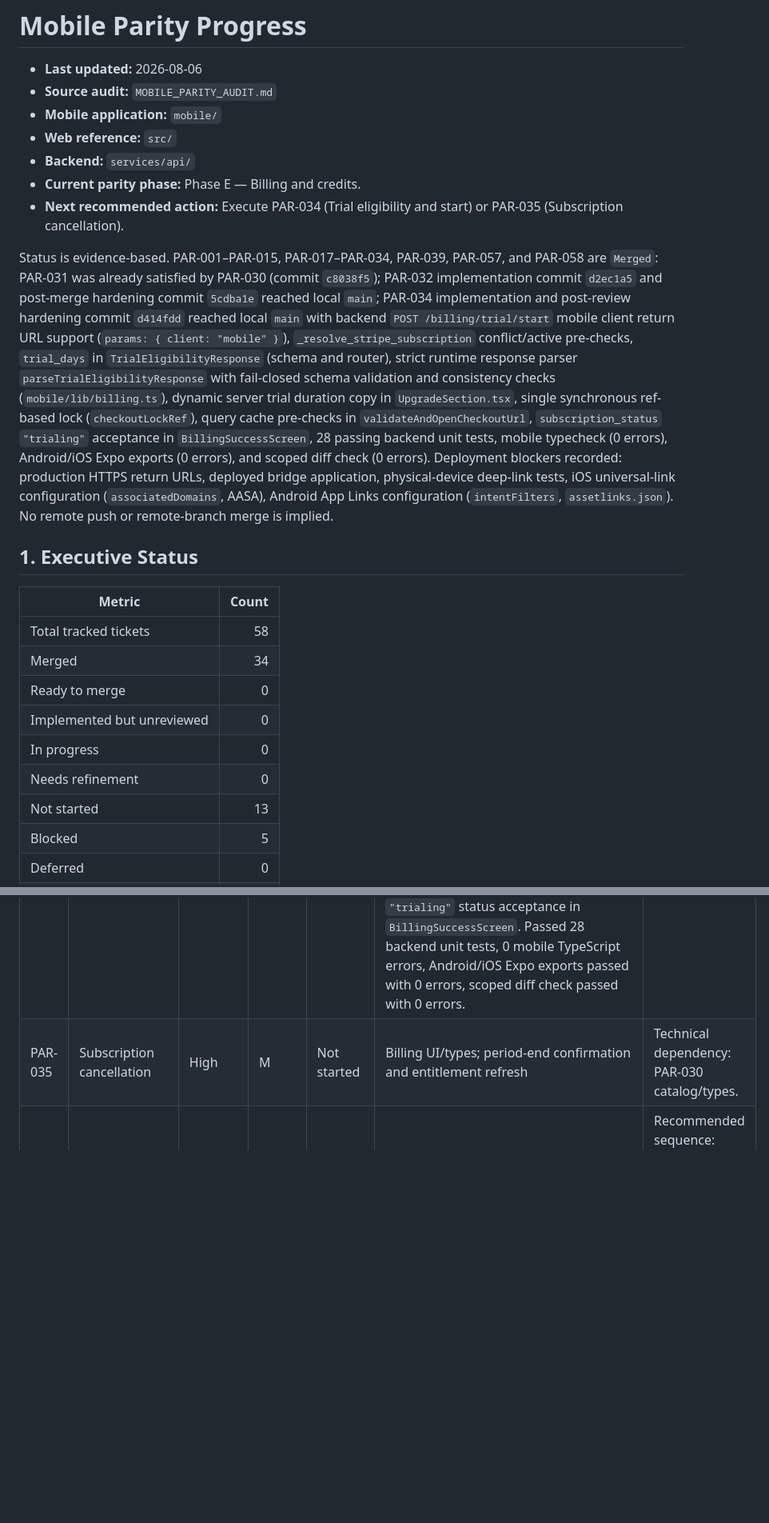
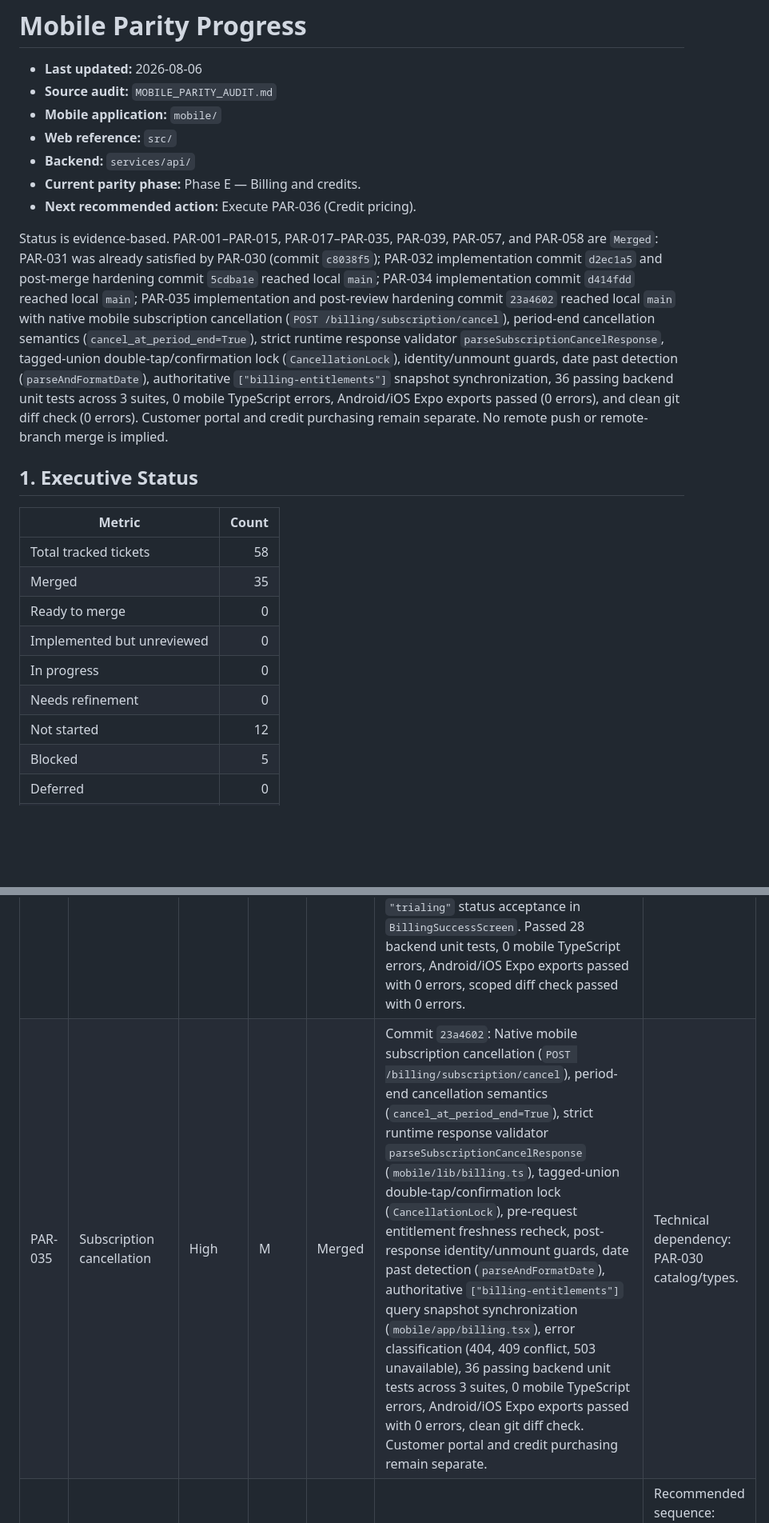
Before and after one commit to limkam/mind-flip-study, a Markdown page: PARITY_PROGRESS.md, 2 parts joined by grey strips. Shown at 80% size. GitHub-like rendering; blank space fills up the shorter version.

Commit message:
Track PAR-035 subscription cancellation completion in roadmap

```diff
--- a/PARITY_PROGRESS.md
+++ b/PARITY_PROGRESS.md
@@ -6,21 +6,21 @@
 - **Web reference:** `src/`
 - **Backend:** `services/api/`
 - **Current parity phase:** Phase E — Billing and credits.
-- **Next recommended action:** Execute PAR-034 (Trial eligibility and start) or PAR-035 (Subscription cancellation).
+- **Next recommended action:** Execute PAR-036 (Credit pricing).
 
-Status is evidence-based. PAR-001–PAR-015, PAR-017–PAR-034, PAR-039, PAR-057, and PAR-058 are `Merged`: PAR-031 was already satisfied by PAR-030 (commit `c8038f5`); PAR-032 implementation commit `d2ec1a5` and post-merge hardening commit `5cdba1e` reached local `main`; PAR-034 implementation and post-review hardening commit `d414fdd` reached local `main` with backend `POST /billing/trial/start` mobile client return URL support (`params: { client: "mobile" }`), `_resolve_stripe_subscription` conflict/active pre-checks, `trial_days` in `TrialEligibilityResponse` (schema and router), strict runtime response parser `parseTrialEligibilityResponse` with fail-closed schema validation and consistency checks (`mobile/lib/billing.ts`), dynamic server trial duration copy in `UpgradeSection.tsx`, single synchronous ref-based lock (`checkoutLockRef`), query cache pre-checks in `validateAndOpenCheckoutUrl`, `subscription_status` `"trialing"` acceptance in `BillingSuccessScreen`, 28 passing backend unit tests, mobile typecheck (0 errors), Android/iOS Expo exports (0 errors), and scoped diff check (0 errors). Deployment blockers recorded: production HTTPS return URLs, deployed bridge application, physical-device deep-link tests, iOS universal-link configuration (`associatedDomains`, AASA), Android App Links configuration (`intentFilters`, `assetlinks.json`). No remote push or remote-branch merge is implied.
+Status is evidence-based. PAR-001–PAR-015, PAR-017–PAR-035, PAR-039, PAR-057, and PAR-058 are `Merged`: PAR-031 was already satisfied by PAR-030 (commit `c8038f5`); PAR-032 implementation commit `d2ec1a5` and post-merge hardening commit `5cdba1e` reached local `main`; PAR-034 implementation commit `d414fdd` reached local `main`; PAR-035 implementation and post-review hardening commit `23a4602` reached local `main` with native mobile subscription cancellation (`POST /billing/subscription/cancel`), period-end cancellation semantics (`cancel_at_period_end=True`), strict runtime response validator `parseSubscriptionCancelResponse`, tagged-union double-tap/confirmation lock (`CancellationLock`), identity/unmount guards, date past detection (`parseAndFormatDate`), authoritative `["billing-entitlements"]` snapshot synchronization, 36 passing backend unit tests across 3 suites, 0 mobile TypeScript errors, Android/iOS Expo exports passed (0 errors), and clean git diff check (0 errors). Customer portal and credit purchasing remain separate. No remote push or remote-branch merge is implied.
 
 ## 1. Executive Status
 
 | Metric | Count |
 | --- | ---: |
 | Total tracked tickets | 58 |
-| Merged | 34 |
+| Merged | 35 |
 | Ready to merge | 0 |
 | Implemented but unreviewed | 0 |
 | In progress | 0 |
 | Needs refinement | 0 |
-| Not started | 13 |
+| Not started | 12 |
 | Blocked | 5 |
 | Deferred | 0 |
 | Not required | 6 |
@@ -120,7 +120,7 @@ Celebration presentation remains separate from study/quiz persistence.
 | PAR-032 | Checkout return and recovery behavior | Critical | M | Merged | Backend `CheckoutClient` enum, `MOBILE_CHECKOUT_SUCCESS/CANCEL_URL` settings, `GET /billing/checkout/sessions/{session_id}` verification endpoint, mobile success/cancel deep-link routes, bounded entitlement reconciliation (5×2s), foreground AppState recovery, identity-change guards, terminal-session tracking, plan-slug matching, 10 unit tests. Commit `d2ec1a5`. Post-merge hardening (commit `5cdba1e`): strict dual-field ownership (`client_ref == user.id AND metadata.user_id == user.id`), customer ID consistency check (`session.customer == user.stripe_customer_id`), Stripe exception classification (404 missing vs 503 config/transient), web bridge pages (`/mobile/billing/success`, `/mobile/billing/cancel`), bounded `parseSessionId` validation ($10 \le \text{len} \le 255$, `^cs_[a-zA-Z0-9_]+$`), direct entitlement query cache sync (`setQueryData`), 25 backend tests passing (9 hardening tests), mobile typecheck passed (0 errors), Android/iOS Expo exports passed (0 errors), Vite web build passed (0 errors). Production blockers: production HTTPS return URLs, deployed bridge app, physical-device deep-link tests, iOS universal links (`associatedDomains`, AASA), Android App Links (`intentFilters`, `assetlinks.json`). | Technical dependency: PAR-031 selected interval. |
 | PAR-033 | Checkout return-flow product decision | Critical | S | Merged | Satisfied by PAR-032 (commits `d2ec1a5` & `5cdba1e`): backend-controlled HTTPS success/cancel URLs, hosted web return bridge (`/mobile/billing/success` & `/mobile/billing/cancel`), `mindflip://` custom-scheme fallback, mobile return routes, backend session verification, strict ownership verification, bounded entitlement reconciliation. | Technical dependency: PAR-032 architecture. |
 | PAR-034 | Trial eligibility and start | High | M | Merged | Commit `d414fdd`: Backend `POST /billing/trial/start` mobile client return URL support (`params: { client: "mobile" }`), `_resolve_stripe_subscription` conflict/active checks, `trial_days` schema/router field; `TrialEligibilityReason`, `TrialEligibilitySignals`, and `TrialEligibilityResponse` DTO types (`mobile/types/api.ts`), runtime response parser `parseTrialEligibilityResponse` and fetcher `fetchTrialEligibility` (`mobile/lib/billing.ts`), `validateAndOpenCheckoutUrl` helper with entitlements/eligibility query cache pre-checks, `startTrialCheckout` function, React Query `["billing-trial-eligibility"]` query, AppState foreground recovery refetching (`refetchTrial()`), ref-based double-submit checkout lock (`checkoutLockRef`), dynamic server trial duration card presentation in `UpgradeSection.tsx`, clear ineligible reason banners (`trial_disabled`, `trial_already_used`, `subscription_history`, `payment_history`), trial activation cache invalidation and `"trialing"` status acceptance in `BillingSuccessScreen`. Passed 28 backend unit tests, 0 mobile TypeScript errors, Android/iOS Expo exports passed with 0 errors, scoped diff check passed with 0 errors. | Technical dependency: PAR-030 catalog/types, PAR-032 return architecture. |
-| PAR-035 | Subscription cancellation | High | M | Not started | Billing UI/types; period-end confirmation and entitlement refresh | Technical dependency: PAR-030 catalog/types. |
+| PAR-035 | Subscription cancellation | High | M | Merged | Commit `23a4602`: Native mobile subscription cancellation (`POST /billing/subscription/cancel`), period-end cancellation semantics (`cancel_at_period_end=True`), strict runtime response validator `parseSubscriptionCancelResponse` (`mobile/lib/billing.ts`), tagged-union double-tap/confirmation lock (`CancellationLock`), pre-request entitlement freshness recheck, post-response identity/unmount guards, date past detection (`parseAndFormatDate`), authoritative `["billing-entitlements"]` query snapshot synchronization (`mobile/app/billing.tsx`), error classification (404, 409 conflict, 503 unavailable), 36 passing backend unit tests across 3 suites, 0 mobile TypeScript errors, Android/iOS Expo exports passed with 0 errors, clean git diff check. Customer portal and credit purchasing remain separate. | Technical dependency: PAR-030 catalog/types. |
 | PAR-036 | Credit pricing | High | S | Not started | Credits types/UI; server pricing and quantities | Recommended sequence: PAR-030 first for billing conventions; no API dependency. |
 | PAR-037 | Credit purchase | Critical | M | Not started | Credit checkout and error handling | Technical dependency: PAR-036 pricing, PAR-032 return architecture. |
 | PAR-038 | Credit usage and purchase history | High | M | Not started | Billing/usage screen; usage plus paginated purchase history | Recommended sequence: PAR-036 first; history is not technically dependent on pricing. |
```
